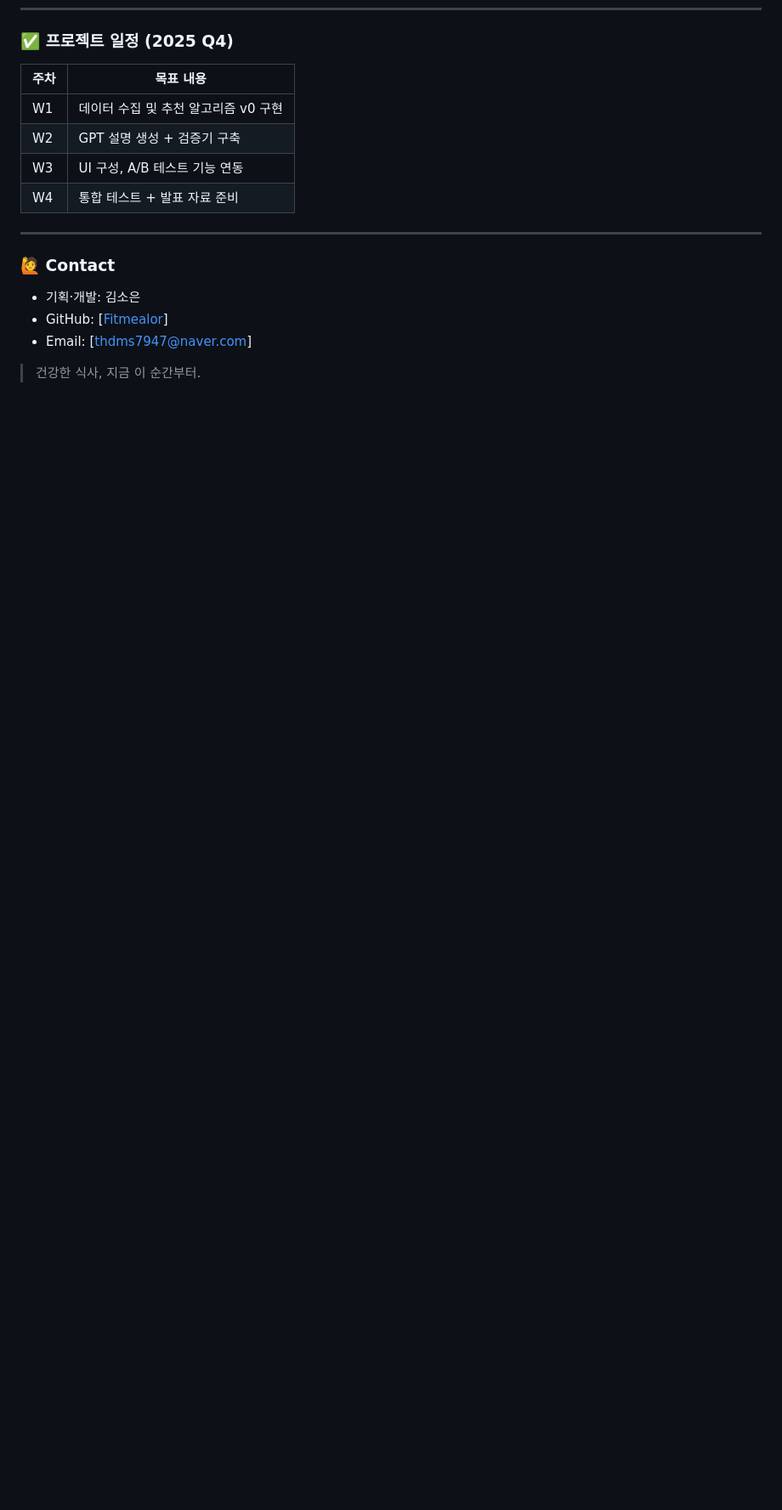
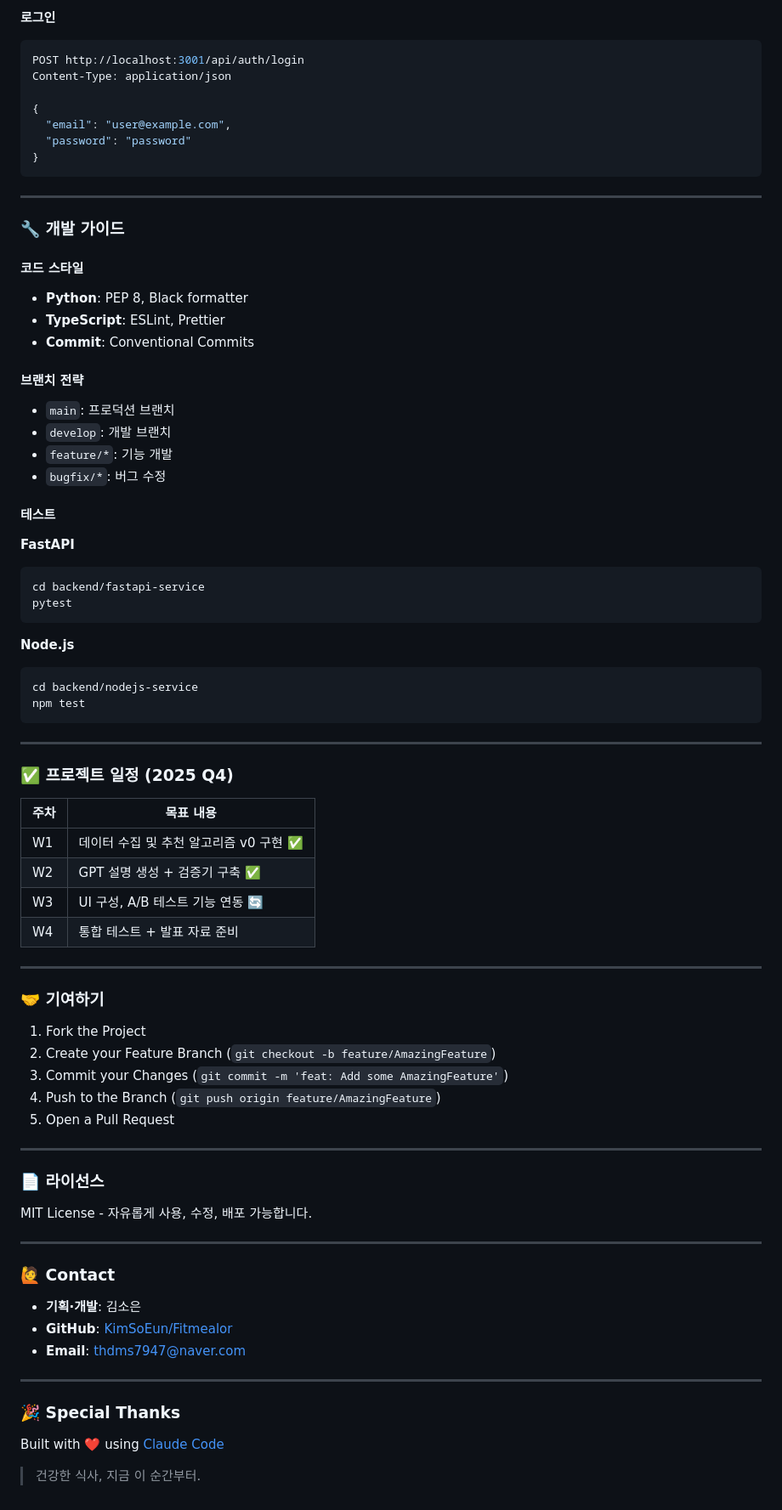
Before and after one commit to KimSoEun/Fitmealor, a Markdown page: README.md, the part around one of its changes. Shown at 85% size. Rendered like a GitHub page; blank space fills up the shorter version.

````diff
--- a/README.md
+++ b/README.md
@@ -142,18 +317,84 @@ allergen_safe: true
+**로그인**
+```bash
+POST http://localhost:3001/api/auth/login
+Content-Type: application/json
+
+{
+  "email": "user@example.com",
+  "password": "password"
+}
+```
+
+---
+
+### 🔧 개발 가이드
+
+#### 코드 스타일
+
+- **Python**: PEP 8, Black formatter
+- **TypeScript**: ESLint, Prettier
+- **Commit**: Conventional Commits
+
+#### 브랜치 전략
+
+- `main`: 프로덕션 브랜치
+- `develop`: 개발 브랜치
+- `feature/*`: 기능 개발
+- `bugfix/*`: 버그 수정
+
+#### 테스트
+
+**FastAPI**
+```bash
+cd backend/fastapi-service
+pytest
+```
+
+**Node.js**
+```bash
+cd backend/nodejs-service
+npm test
+```
+
+---
+
 ### ✅ 프로젝트 일정 (2025 Q4)
 
 | 주차 | 목표 내용 |
 | --- | --- |
-| W1 | 데이터 수집 및 추천 알고리즘 v0 구현 |
-| W2 | GPT 설명 생성 + 검증기 구축 |
-| W3 | UI 구성, A/B 테스트 기능 연동 |
+| W1 | 데이터 수집 및 추천 알고리즘 v0 구현 ✅ |
+| W2 | GPT 설명 생성 + 검증기 구축 ✅ |
+| W3 | UI 구성, A/B 테스트 기능 연동 🔄 |
 | W4 | 통합 테스트 + 발표 자료 준비 |
+
+---
+
+### 🤝 기여하기
+
+1. Fork the Project
+2. Create your Feature Branch (`git checkout -b feature/AmazingFeature`)
+3. Commit your Changes (`git commit -m 'feat: Add some AmazingFeature'`)
+4. Push to the Branch (`git push origin feature/AmazingFeature`)
+5. Open a Pull Request
+
+---
+
+### 📄 라이선스
+
+MIT License - 자유롭게 사용, 수정, 배포 가능합니다.
 
 ---
 
 ### 🙋 Contact
 
-- 기획·개발: 김소은
-- GitHub: [[Fitmealor](https://github.com/KimSoEun/Fitmealor/tree/main)]
-- Email: [[thdms7947@naver.com](mailto:thdms7947@naver.com)]
+- **기획·개발**: 김소은
+- **GitHub**: [KimSoEun/Fitmealor](https://github.com/KimSoEun/Fitmealor)
+- **Email**: thdms7947@naver.com
+
+---
+
+### 🎉 Special Thanks
+
+Built with ❤️ using [Claude Code](https://claude.com/claude-code)
 
 > 건강한 식사, 지금 이 순간부터.
````
Also changed, not shown: other parts of README.md (+175 -0 lines).
